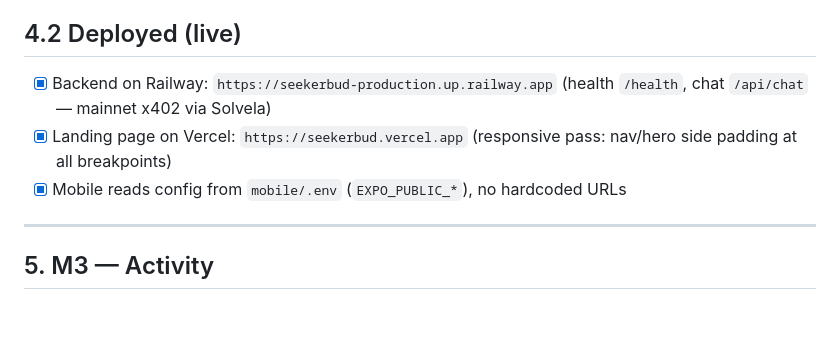
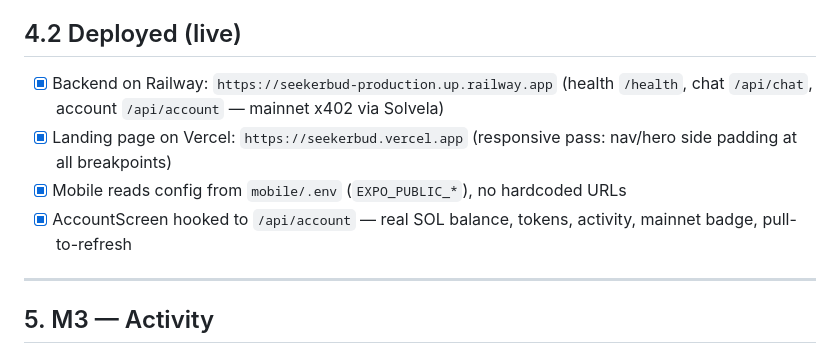
Before and after one commit to ikrystal1/seekerbud, a Markdown page: todo.md, the part around the change. GitHub-like rendering; blank space fills up the shorter version.

Commit message:
Todo: mark /api/account + AccountScreen hookup done

```diff
--- a/todo.md
+++ b/todo.md
@@ -119,9 +119,10 @@ From zero to working product. Tick items off as you go. Mirror of README.md's bu
 
 ## 4.2 Deployed (live)
 
-- [x] Backend on Railway: `https://seekerbud-production.up.railway.app` (health `/health`, chat `/api/chat` — mainnet x402 via Solvela)
+- [x] Backend on Railway: `https://seekerbud-production.up.railway.app` (health `/health`, chat `/api/chat`, account `/api/account` — mainnet x402 via Solvela)
 - [x] Landing page on Vercel: `https://seekerbud.vercel.app` (responsive pass: nav/hero side padding at all breakpoints)
 - [x] Mobile reads config from `mobile/.env` (`EXPO_PUBLIC_*`), no hardcoded URLs
+- [x] AccountScreen hooked to `/api/account` — real SOL balance, tokens, activity, mainnet badge, pull-to-refresh
 
 ---
 
```
